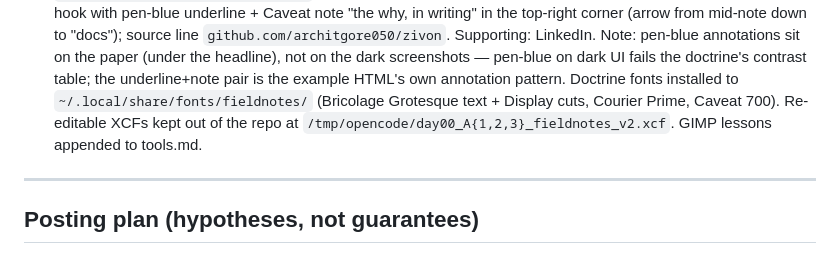
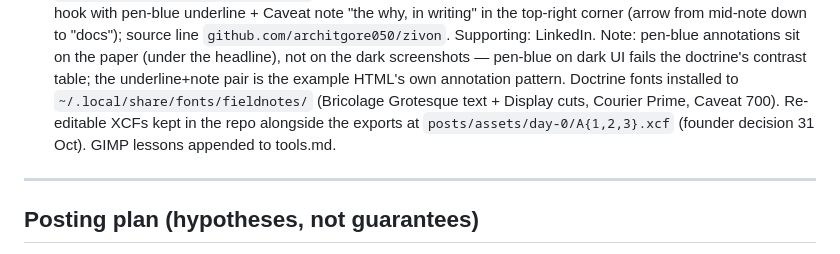
Before and after one commit to architgore050/zivon, a Markdown page: posts/2026-10-29-day-0.md, the part around the change. Drawn GitHub-style.

```diff
--- a/posts/2026-10-29-day-0.md
+++ b/posts/2026-10-29-day-0.md
@@ -234,8 +234,8 @@ stamp, taped screenshot corners with a 2 px hard-offset shadow, `Day 00` counter
   `github.com/architgore050/zivon`. Supporting: LinkedIn.
 Note: pen-blue annotations sit on the paper (under the headline), not on the dark screenshots — pen-blue on dark UI fails the
 doctrine's contrast table; the underline+note pair is the example HTML's own annotation pattern. Doctrine fonts installed to
-`~/.local/share/fonts/fieldnotes/` (Bricolage Grotesque text + Display cuts, Courier Prime, Caveat 700). Re-editable XCFs kept out
-of the repo at `/tmp/opencode/day00_A{1,2,3}_fieldnotes_v2.xcf`. GIMP lessons appended to tools.md.
+`~/.local/share/fonts/fieldnotes/` (Bricolage Grotesque text + Display cuts, Courier Prime, Caveat 700). Re-editable XCFs kept in the repo alongside the exports at `posts/assets/day-0/A{1,2,3}.xcf` (founder decision
+31 Oct). GIMP lessons appended to tools.md.
 
 ---
 
```
Also changed, not shown: posts/2026-10-30-day-1.md (+2 -1 lines), skills/content-creation/tools.md (+2 -1 lines).
